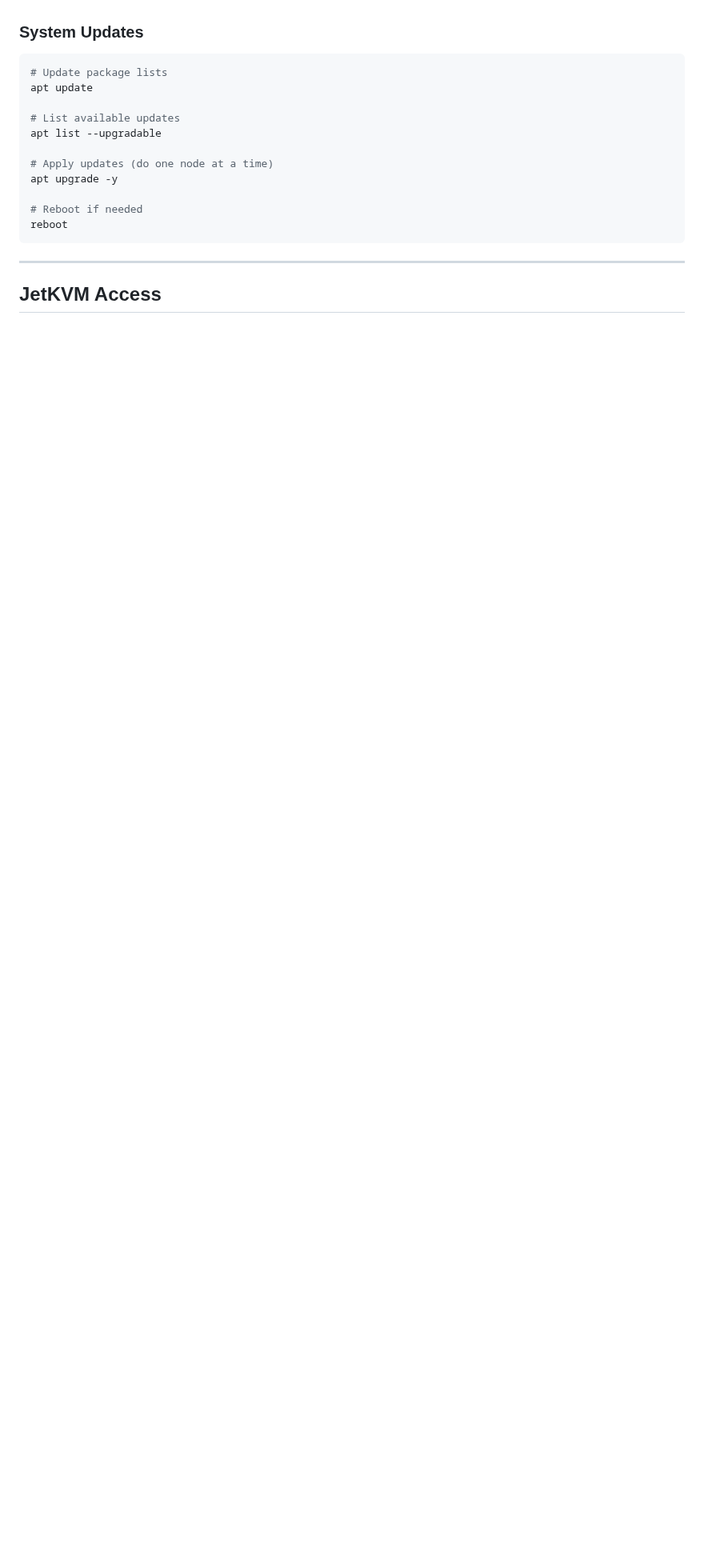
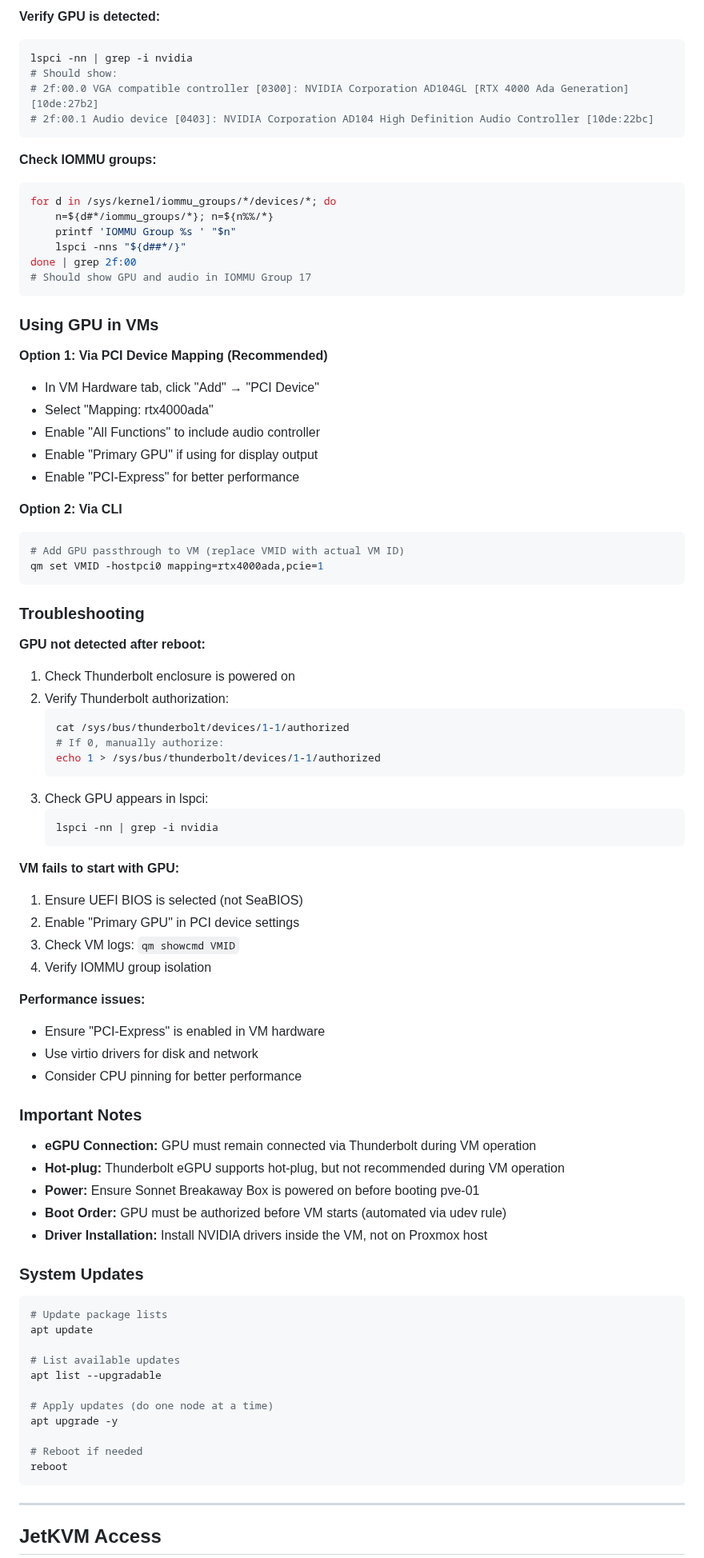
Before and after one commit to CodeOfficer/homelab-proxmox, a Markdown page: docs/OPERATIONS.md, the part around one of its changes. Shown at 80% size. GitHub-like rendering; blank space fills up the shorter version.

````diff
--- a/docs/OPERATIONS.md
+++ b/docs/OPERATIONS.md
@@ -184,3 +261,70 @@ pvesm remove nas-vmstorage
+**Verify GPU is detected:**
+```bash
+lspci -nn | grep -i nvidia
+# Should show:
+# 2f:00.0 VGA compatible controller [0300]: NVIDIA Corporation AD104GL [RTX 4000 Ada Generation] [10de:27b2]
+# 2f:00.1 Audio device [0403]: NVIDIA Corporation AD104 High Definition Audio Controller [10de:22bc]
+```
+
+**Check IOMMU groups:**
+```bash
+for d in /sys/kernel/iommu_groups/*/devices/*; do
+    n=${d#*/iommu_groups/*}; n=${n%%/*}
+    printf 'IOMMU Group %s ' "$n"
+    lspci -nns "${d##*/}"
+done | grep 2f:00
+# Should show GPU and audio in IOMMU Group 17
+```
+
+### Using GPU in VMs
+
+**Option 1: Via PCI Device Mapping (Recommended)**
+- In VM Hardware tab, click "Add" → "PCI Device"
+- Select "Mapping: rtx4000ada"
+- Enable "All Functions" to include audio controller
+- Enable "Primary GPU" if using for display output
+- Enable "PCI-Express" for better performance
+
+**Option 2: Via CLI**
+```bash
+# Add GPU passthrough to VM (replace VMID with actual VM ID)
+qm set VMID -hostpci0 mapping=rtx4000ada,pcie=1
+```
+
+### Troubleshooting
+
+**GPU not detected after reboot:**
+1. Check Thunderbolt enclosure is powered on
+2. Verify Thunderbolt authorization:
+   ```bash
+   cat /sys/bus/thunderbolt/devices/1-1/authorized
+   # If 0, manually authorize:
+   echo 1 > /sys/bus/thunderbolt/devices/1-1/authorized
+   ```
+3. Check GPU appears in lspci:
+   ```bash
+   lspci -nn | grep -i nvidia
+   ```
+
+**VM fails to start with GPU:**
+1. Ensure UEFI BIOS is selected (not SeaBIOS)
+2. Enable "Primary GPU" in PCI device settings
+3. Check VM logs: `qm showcmd VMID`
+4. Verify IOMMU group isolation
+
+**Performance issues:**
+- Ensure "PCI-Express" is enabled in VM hardware
+- Use virtio drivers for disk and network
+- Consider CPU pinning for better performance
+
+### Important Notes
+
+- **eGPU Connection:** GPU must remain connected via Thunderbolt during VM operation
+- **Hot-plug:** Thunderbolt eGPU supports hot-plug, but not recommended during VM operation
+- **Power:** Ensure Sonnet Breakaway Box is powered on before booting pve-01
+- **Boot Order:** GPU must be authorized before VM starts (automated via udev rule)
+- **Driver Installation:** Install NVIDIA drivers inside the VM, not on Proxmox host
+
 ### System Updates
 
 ```bash
````
Also changed, not shown: other parts of docs/OPERATIONS.md (+77 -0 lines), CLAUDE.md (+26 -18 lines), docs/HARDWARE.md (+6 -2 lines).
